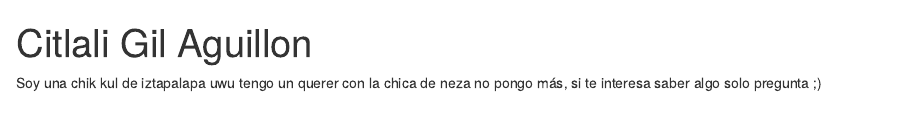
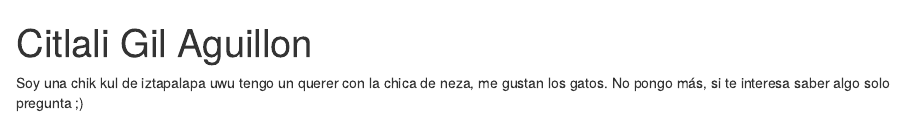
Before and after one commit to CitlaliGA/CitlaliGA.github.io, an R Markdown document (index.Rmd): the page in a window 1100 px wide, from its top. Rendered offline with R 4.5, knitr and Pandoc, with nearby package versions; drawn as R Markdown's standard HTML page in place of the format the file asks for.

Commit message:
actualizacion

```diff
--- a/index.Rmd
+++ b/index.Rmd
@@ -14,5 +14,4 @@ output:
   postcards::jolla
 ---
 
-Soy una chik kul de iztapalapa uwu tengo un querer con la chica de neza
-no pongo más, si te interesa saber algo solo pregunta ;)
+Soy una chik kul de iztapalapa uwu tengo un querer con la chica de neza, me gustan los gatos. No pongo más, si te interesa saber algo solo pregunta ;)
```
